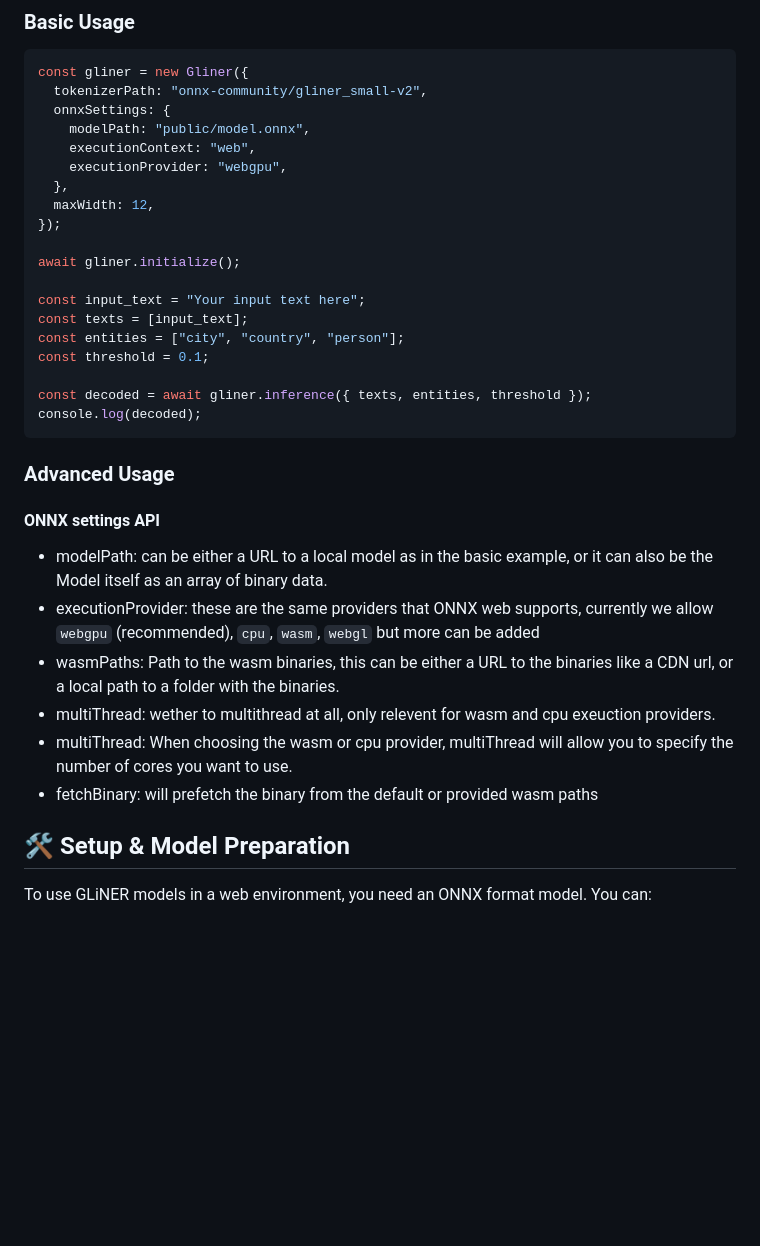
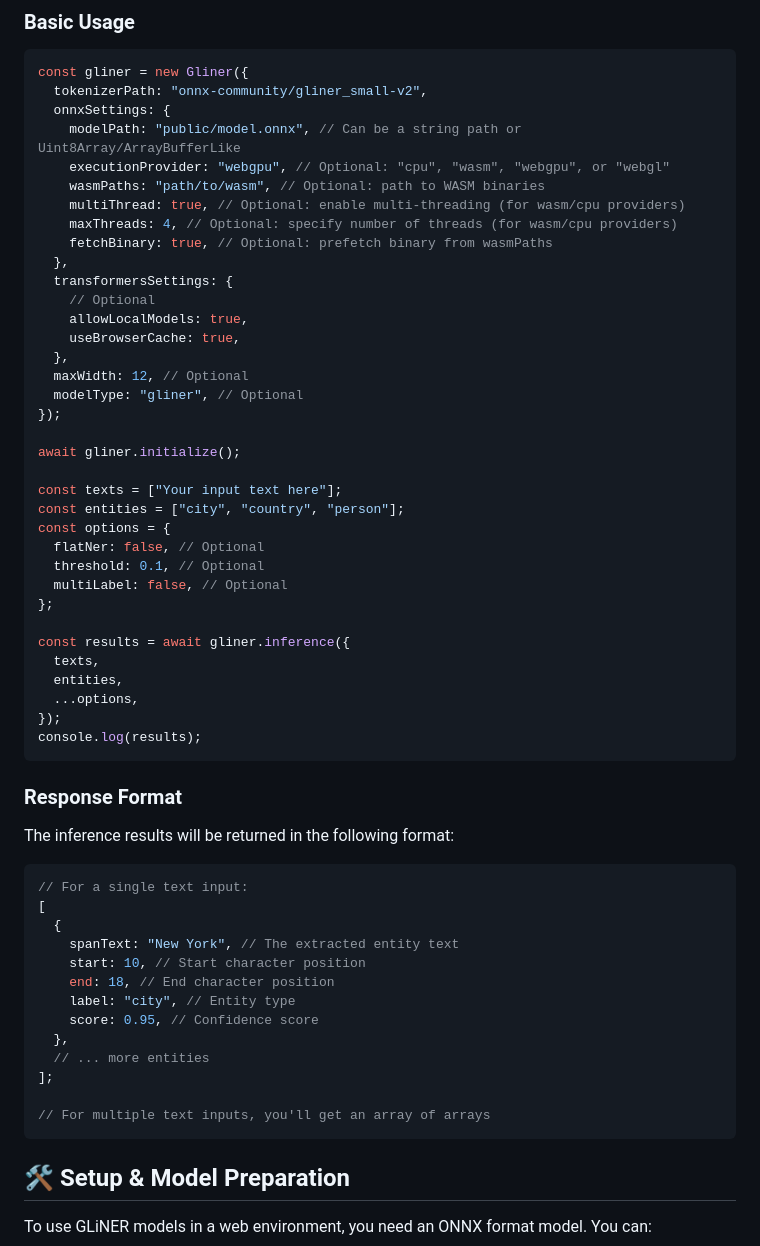
Before and after one commit to Ingvarstep/GLiNER.js, a Markdown page: README.md, the part around the change. Rendered like a GitHub page; blank space fills up the shorter version.

````diff
--- a/README.md
+++ b/README.md
@@ -35,34 +35,59 @@ npm install gliner
 const gliner = new Gliner({
   tokenizerPath: "onnx-community/gliner_small-v2",
   onnxSettings: {
-    modelPath: "public/model.onnx",
-    executionContext: "web",
-    executionProvider: "webgpu",
+    modelPath: "public/model.onnx", // Can be a string path or Uint8Array/ArrayBufferLike
+    executionProvider: "webgpu", // Optional: "cpu", "wasm", "webgpu", or "webgl"
+    wasmPaths: "path/to/wasm", // Optional: path to WASM binaries
+    multiThread: true, // Optional: enable multi-threading (for wasm/cpu providers)
+    maxThreads: 4, // Optional: specify number of threads (for wasm/cpu providers)
+    fetchBinary: true, // Optional: prefetch binary from wasmPaths
   },
-  maxWidth: 12,
+  transformersSettings: {
+    // Optional
+    allowLocalModels: true,
+    useBrowserCache: true,
+  },
+  maxWidth: 12, // Optional
+  modelType: "gliner", // Optional
 });
 
 await gliner.initialize();
 
-const input_text = "Your input text here";
-const texts = [input_text];
+const texts = ["Your input text here"];
 const entities = ["city", "country", "person"];
-const threshold = 0.1;
+const options = {
+  flatNer: false, // Optional
+  threshold: 0.1, // Optional
+  multiLabel: false, // Optional
+};
 
-const decoded = await gliner.inference({ texts, entities, threshold });
-console.log(decoded);
+const results = await gliner.inference({
+  texts,
+  entities,
+  ...options,
+});
+console.log(results);
 ```
 
-### Advanced Usage
+### Response Format
 
-#### ONNX settings API
+The inference results will be returned in the following format:
 
-- modelPath: can be either a URL to a local model as in the basic example, or it can also be the Model itself as an array of binary data.
-- executionProvider: these are the same providers that ONNX web supports, currently we allow `webgpu` (recommended), `cpu`, `wasm`, `webgl` but more can be added
-- wasmPaths: Path to the wasm binaries, this can be either a URL to the binaries like a CDN url, or a local path to a folder with the binaries.
-- multiThread: wether to multithread at all, only relevent for wasm and cpu exeuction providers.
-- multiThread: When choosing the wasm or cpu provider, multiThread will allow you to specify the number of cores you want to use.
-- fetchBinary: will prefetch the binary from the default or provided wasm paths
+```javascript
+// For a single text input:
+[
+  {
+    spanText: "New York", // The extracted entity text
+    start: 10, // Start character position
+    end: 18, // End character position
+    label: "city", // Entity type
+    score: 0.95, // Confidence score
+  },
+  // ... more entities
+];
+
+// For multiple text inputs, you'll get an array of arrays
+```
 
 ## 🛠 Setup & Model Preparation
 
````
